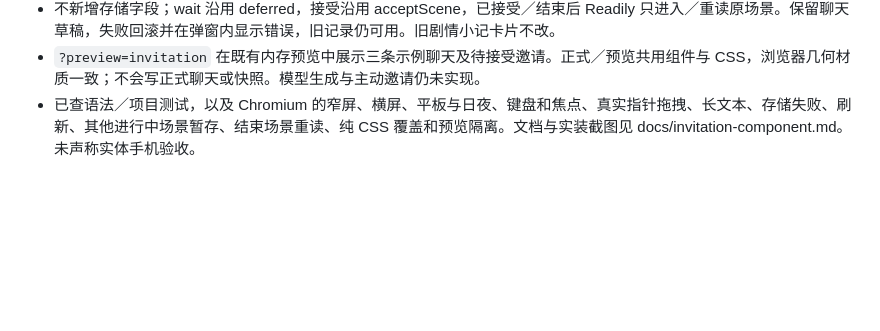
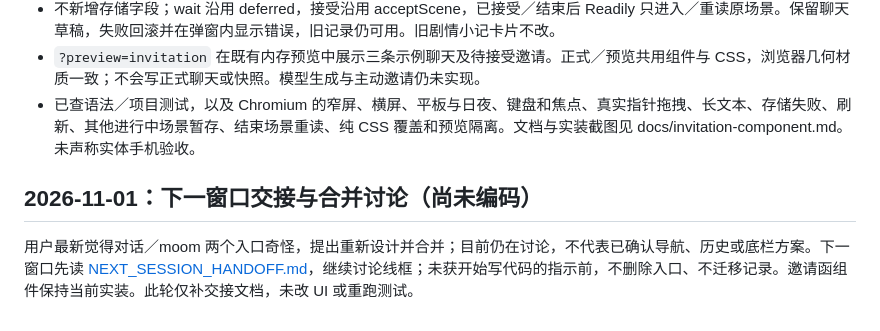
Before and after one commit to fezur0v0/chenxin-app, a Markdown page: docs/CODEX_HANDOFF.md, the part around the change. Drawn GitHub-style; blank space fills up the shorter version.

```diff
--- a/docs/CODEX_HANDOFF.md
+++ b/docs/CODEX_HANDOFF.md
@@ -405,3 +405,8 @@ npm test
 - 不新增存储字段；wait 沿用 deferred，接受沿用 acceptScene，已接受／结束后 Readily 只进入／重读原场景。保留聊天草稿，失败回滚并在弹窗内显示错误，旧记录仍可用。旧剧情小记卡片不改。
 - `?preview=invitation` 在既有内存预览中展示三条示例聊天及待接受邀请。正式／预览共用组件与 CSS，浏览器几何材质一致；不会写正式聊天或快照。模型生成与主动邀请仍未实现。
 - 已查语法／项目测试，以及 Chromium 的窄屏、横屏、平板与日夜、键盘和焦点、真实指针拖拽、长文本、存储失败、刷新、其他进行中场景暂存、结束场景重读、纯 CSS 覆盖和预览隔离。文档与实装截图见 docs/invitation-component.md。未声称实体手机验收。
+
+
+## 2026-11-01：下一窗口交接与合并讨论（尚未编码）
+
+用户最新觉得对话／moom 两个入口奇怪，提出重新设计并合并；目前仍在讨论，不代表已确认导航、历史或底栏方案。下一窗口先读 [NEXT_SESSION_HANDOFF.md](NEXT_SESSION_HANDOFF.md)，继续讨论线框；未获开始写代码的指示前，不删除入口、不迁移记录。邀请函组件保持当前实装。此轮仅补交接文档，未改 UI 或重跑测试。
```
Also changed, not shown: README.md (+3 -0 lines), docs/NEXT_SESSION_HANDOFF.md (added, +126 -0 lines).
